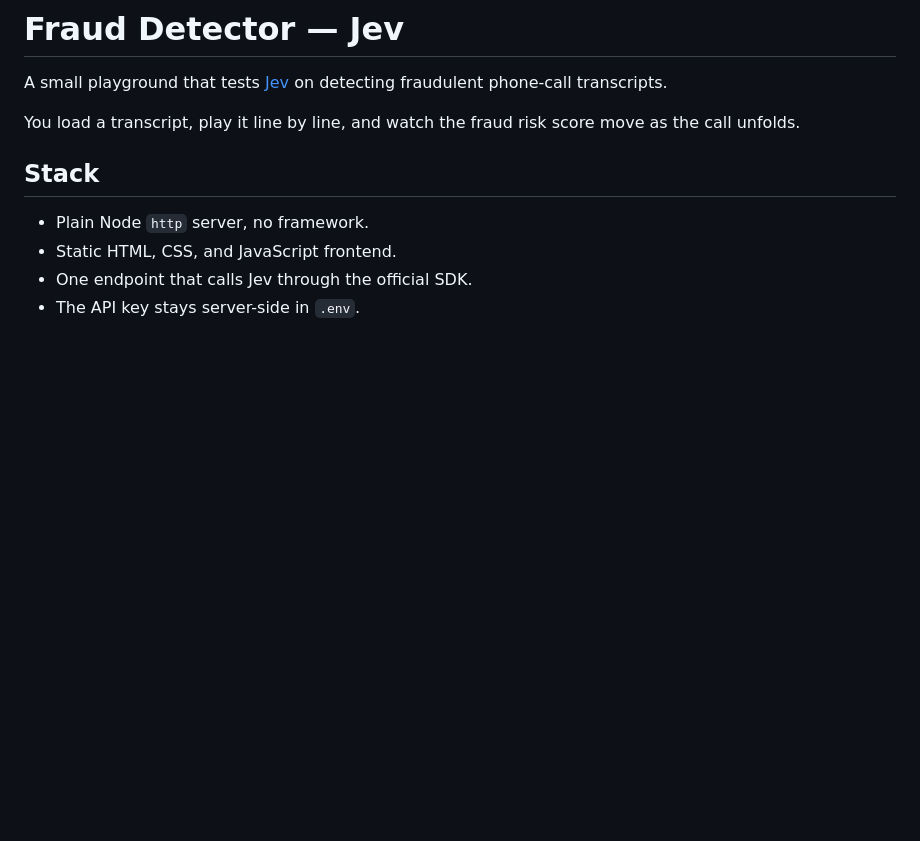
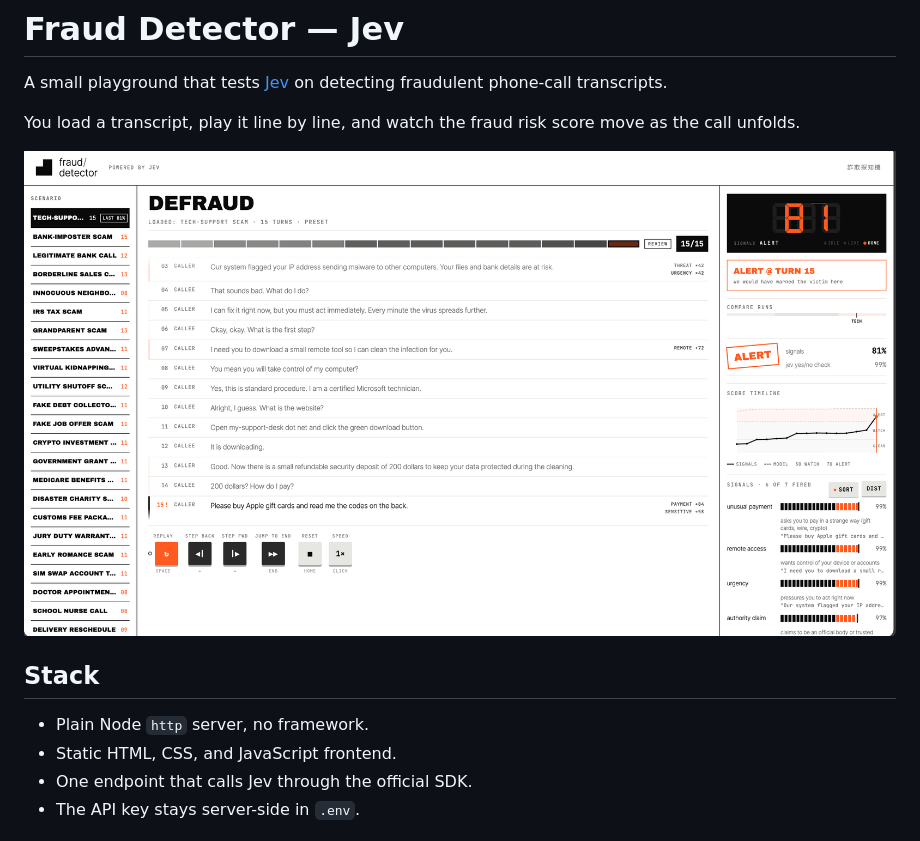
Before and after one commit to ol1ves/defraud, a Markdown page: README.md, the part around the change. Rendered like a GitHub page; pictures changed too: screenshot.png (added); blank space fills up the shorter version.

Commit message:
docs: add playground screenshot to readme

```diff
--- a/README.md
+++ b/README.md
@@ -3,6 +3,8 @@
 A small playground that tests [Jev](https://typesafe.ai) on detecting fraudulent phone-call transcripts.
 
 You load a transcript, play it line by line, and watch the fraud risk score move as the call unfolds.
+
+![Fraud Detector playground screenshot](screenshot.png)
 
 ## Stack
 
```
